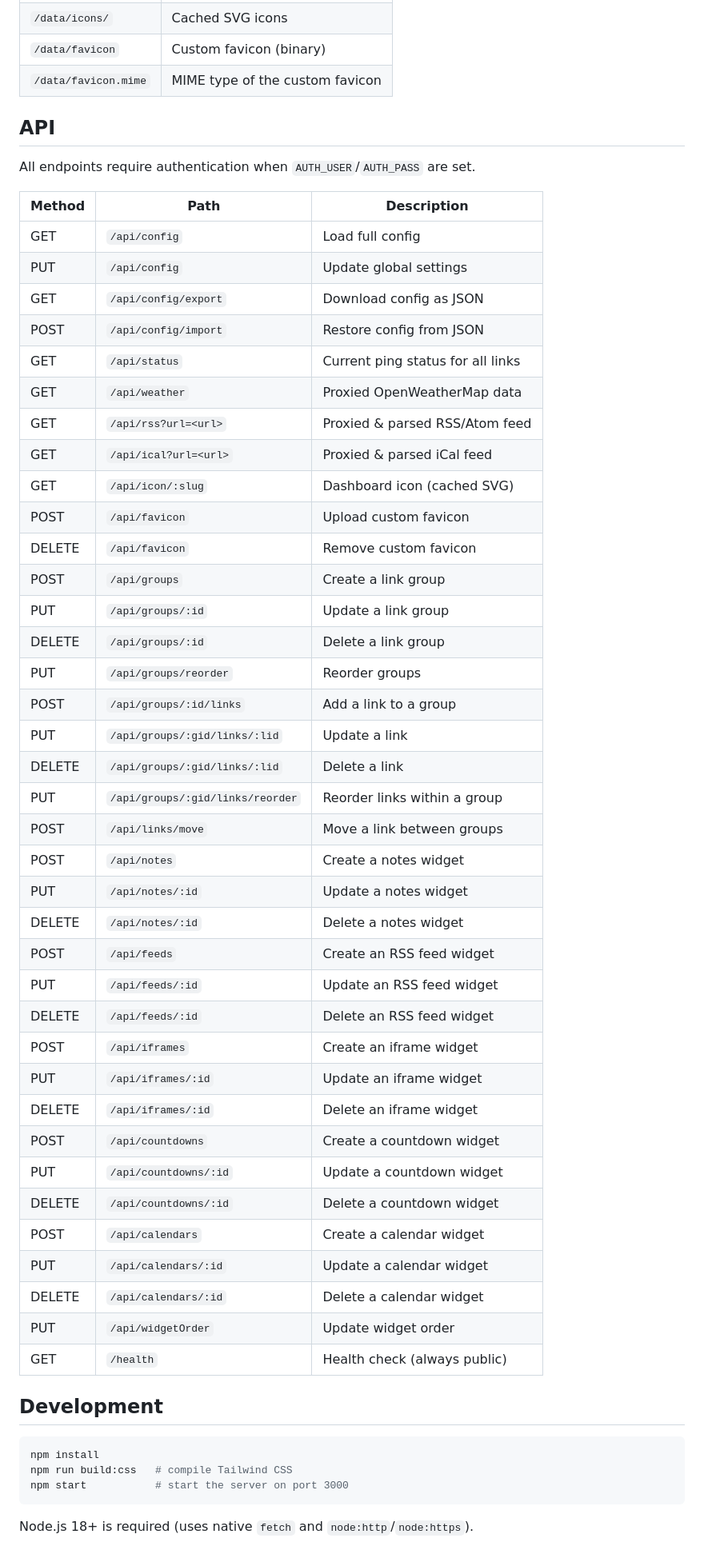
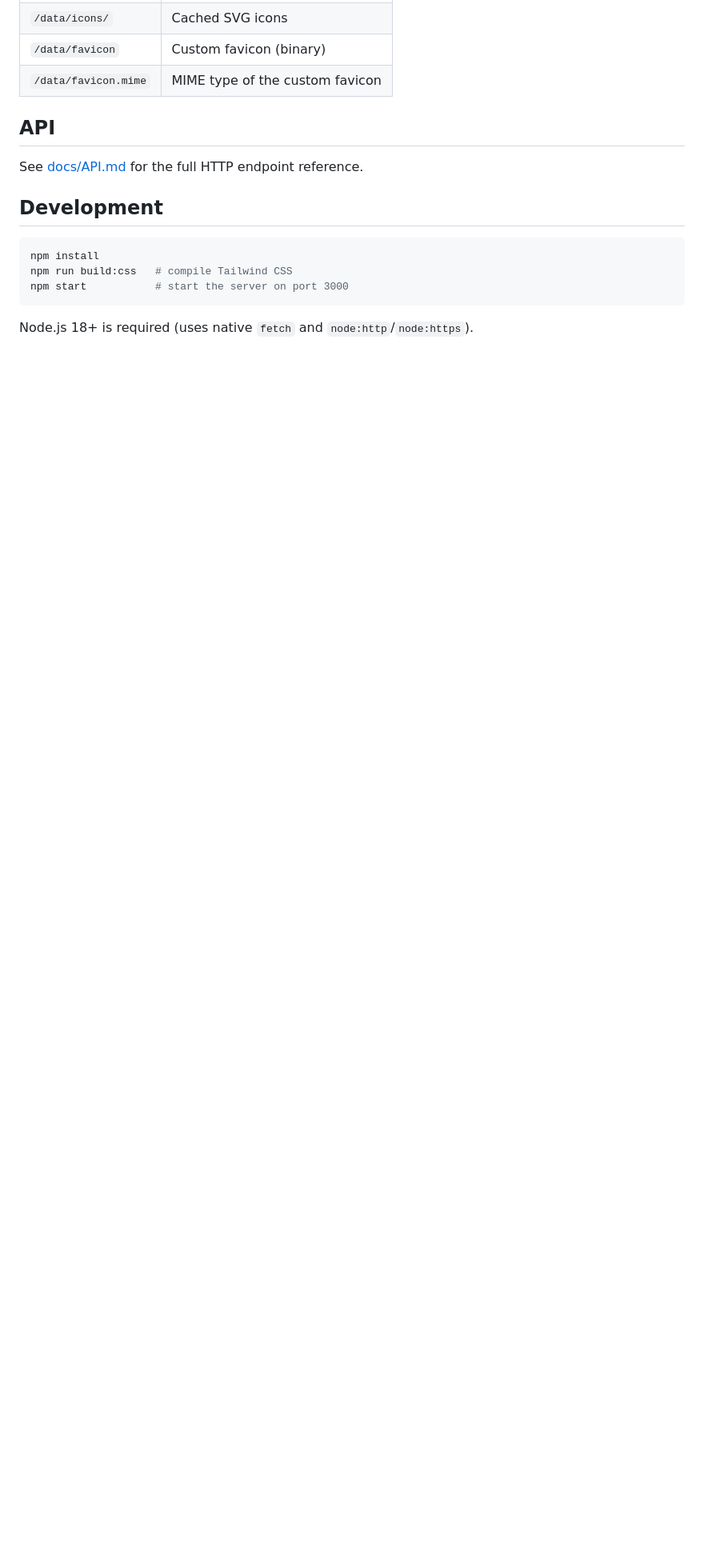
Before and after one commit to Gren-95/tailboard, a Markdown page: README.md, the part around one of its changes. Shown at 80% size. Rendered like a GitHub page; blank space fills up the shorter version.

Commit message:
docs: move API reference to docs/API.md, simplify README punctuation

```diff
--- a/README.md
+++ b/README.md
@@ -115,47 +115,8 @@ Everything is stored in the `/data` volume:
 
 ## API
 
-All endpoints require authentication when `AUTH_USER`/`AUTH_PASS` are set.
+See [docs/API.md](docs/API.md) for the full HTTP endpoint reference.
 
-| Method | Path                              | Description                          |
-|--------|-----------------------------------|--------------------------------------|
-| GET    | `/api/config`                     | Load full config                     |
-| PUT    | `/api/config`                     | Update global settings               |
-| GET    | `/api/config/export`              | Download config as JSON              |
-| POST   | `/api/config/import`              | Restore config from JSON             |
-| GET    | `/api/status`                     | Current ping status for all links    |
-| GET    | `/api/weather`                    | Proxied OpenWeatherMap data          |
-| GET    | `/api/rss?url=<url>`              | Proxied & parsed RSS/Atom feed       |
-| GET    | `/api/ical?url=<url>`             | Proxied & parsed iCal feed           |
-| GET    | `/api/icon/:slug`                 | Dashboard icon (cached SVG)          |
-| POST   | `/api/favicon`                    | Upload custom favicon                |
-| DELETE | `/api/favicon`                    | Remove custom favicon                |
-| POST   | `/api/groups`                     | Create a link group                  |
-| PUT    | `/api/groups/:id`                 | Update a link group                  |
-| DELETE | `/api/groups/:id`                 | Delete a link group                  |
-| PUT    | `/api/groups/reorder`             | Reorder groups                       |
-| POST   | `/api/groups/:id/links`           | Add a link to a group                |
-| PUT    | `/api/groups/:gid/links/:lid`     | Update a link                        |
-| DELETE | `/api/groups/:gid/links/:lid`     | Delete a link                        |
-| PUT    | `/api/groups/:gid/links/reorder`  | Reorder links within a group         |
-| POST   | `/api/links/move`                 | Move a link between groups           |
-| POST   | `/api/notes`                      | Create a notes widget                |
-| PUT    | `/api/notes/:id`                  | Update a notes widget                |
-| DELETE | `/api/notes/:id`                  | Delete a notes widget                |
-| POST   | `/api/feeds`                      | Create an RSS feed widget            |
-| PUT    | `/api/feeds/:id`                  | Update an RSS feed widget            |
-| DELETE | `/api/feeds/:id`                  | Delete an RSS feed widget            |
-| POST   | `/api/iframes`                    | Create an iframe widget              |
-| PUT    | `/api/iframes/:id`                | Update an iframe widget              |
-| DELETE | `/api/iframes/:id`                | Delete an iframe widget              |
-| POST   | `/api/countdowns`                 | Create a countdown widget            |
-| PUT    | `/api/countdowns/:id`             | Update a countdown widget            |
-| DELETE | `/api/countdowns/:id`             | Delete a countdown widget            |
-| POST   | `/api/calendars`                  | Create a calendar widget             |
-| PUT    | `/api/calendars/:id`              | Update a calendar widget             |
-| DELETE | `/api/calendars/:id`              | Delete a calendar widget             |
-| PUT    | `/api/widgetOrder`                | Update widget order                  |
-| GET    | `/health`                         | Health check (always public)         |
 
 ## Development
 
```
Also changed, not shown: other parts of README.md (+26 -26 lines), docs/API.md (added, +52 -0 lines).
